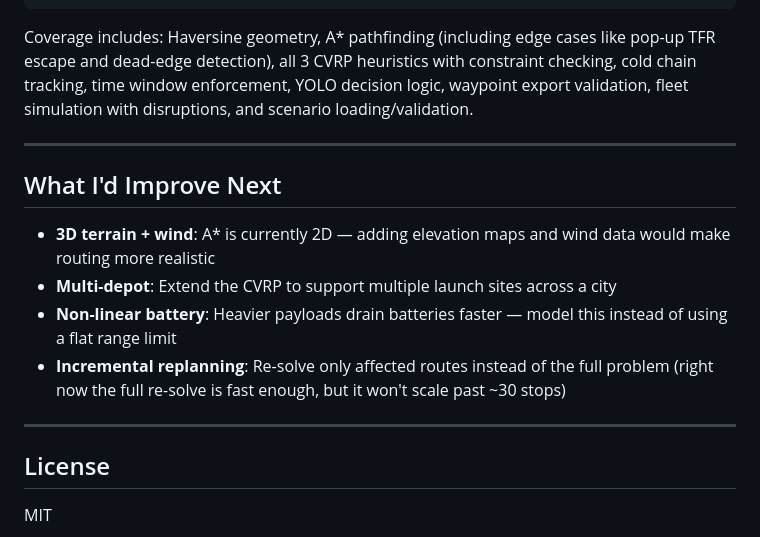
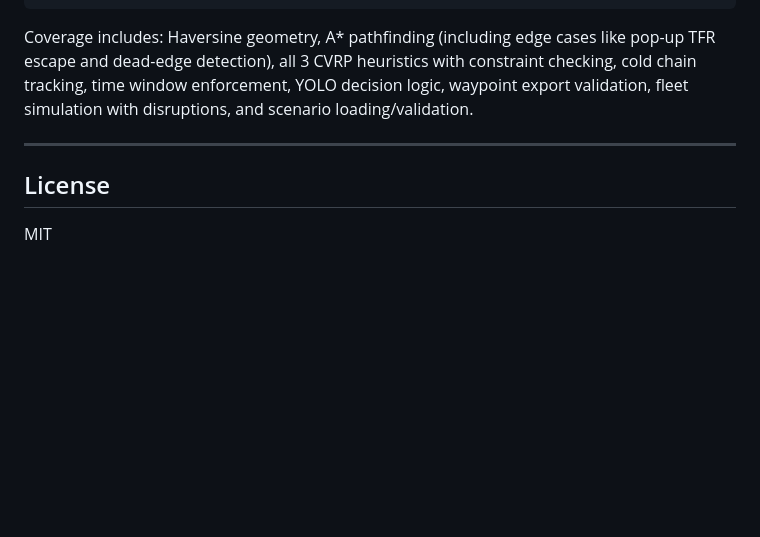
Before and after one commit to Atharv-Garg446/Med-Drone-Mission-Control, a Markdown page: README.md, the part around the change. Drawn GitHub-style; blank space fills up the shorter version.

```diff
--- a/README.md
+++ b/README.md
@@ -164,15 +164,6 @@ Coverage includes: Haversine geometry, A* pathfinding (including edge cases like
 
 ---
 
-## What I'd Improve Next
-
-- **3D terrain + wind**: A* is currently 2D — adding elevation maps and wind data would make routing more realistic
-- **Multi-depot**: Extend the CVRP to support multiple launch sites across a city
-- **Non-linear battery**: Heavier payloads drain batteries faster — model this instead of using a flat range limit
-- **Incremental replanning**: Re-solve only affected routes instead of the full problem (right now the full re-solve is fast enough, but it won't scale past ~30 stops)
-
----
-
 ## License
 
 MIT
```
